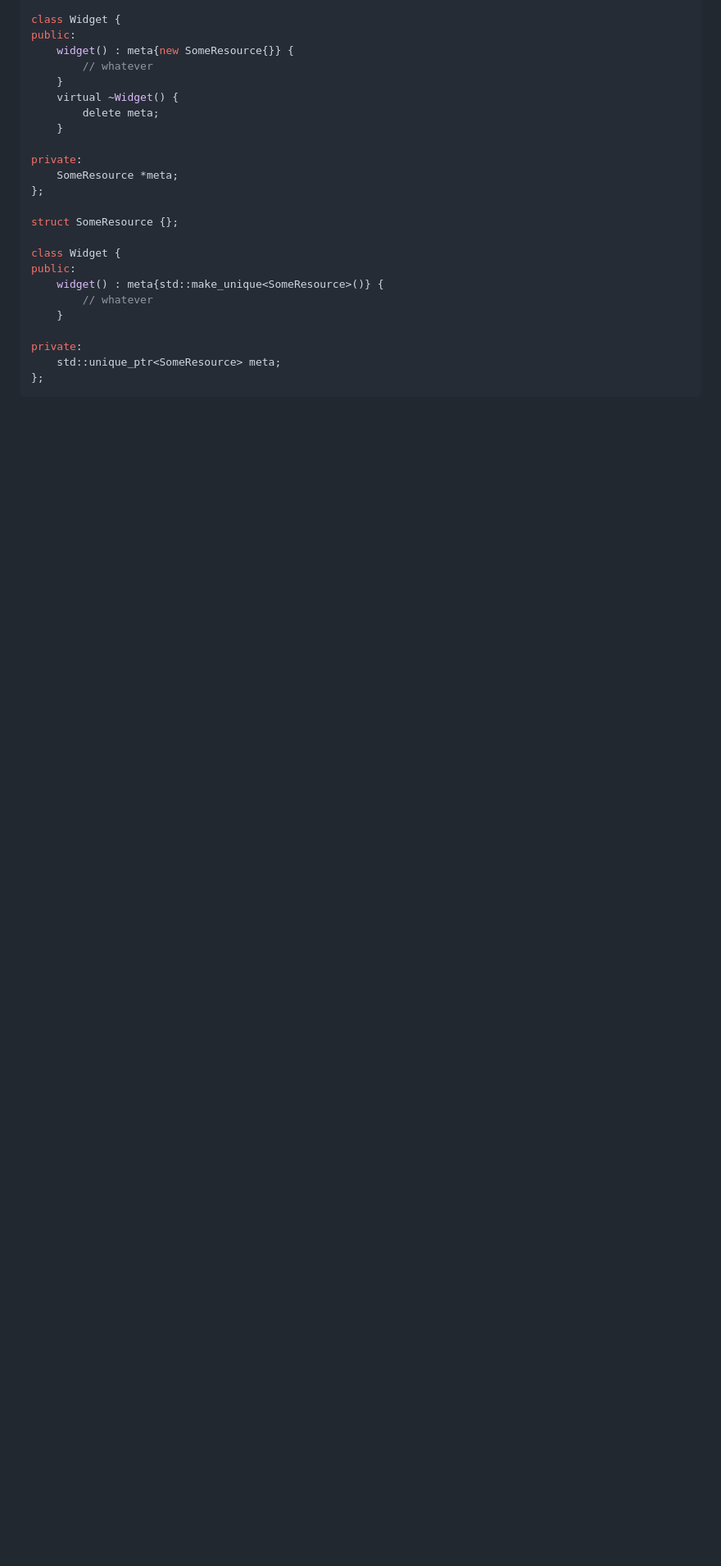
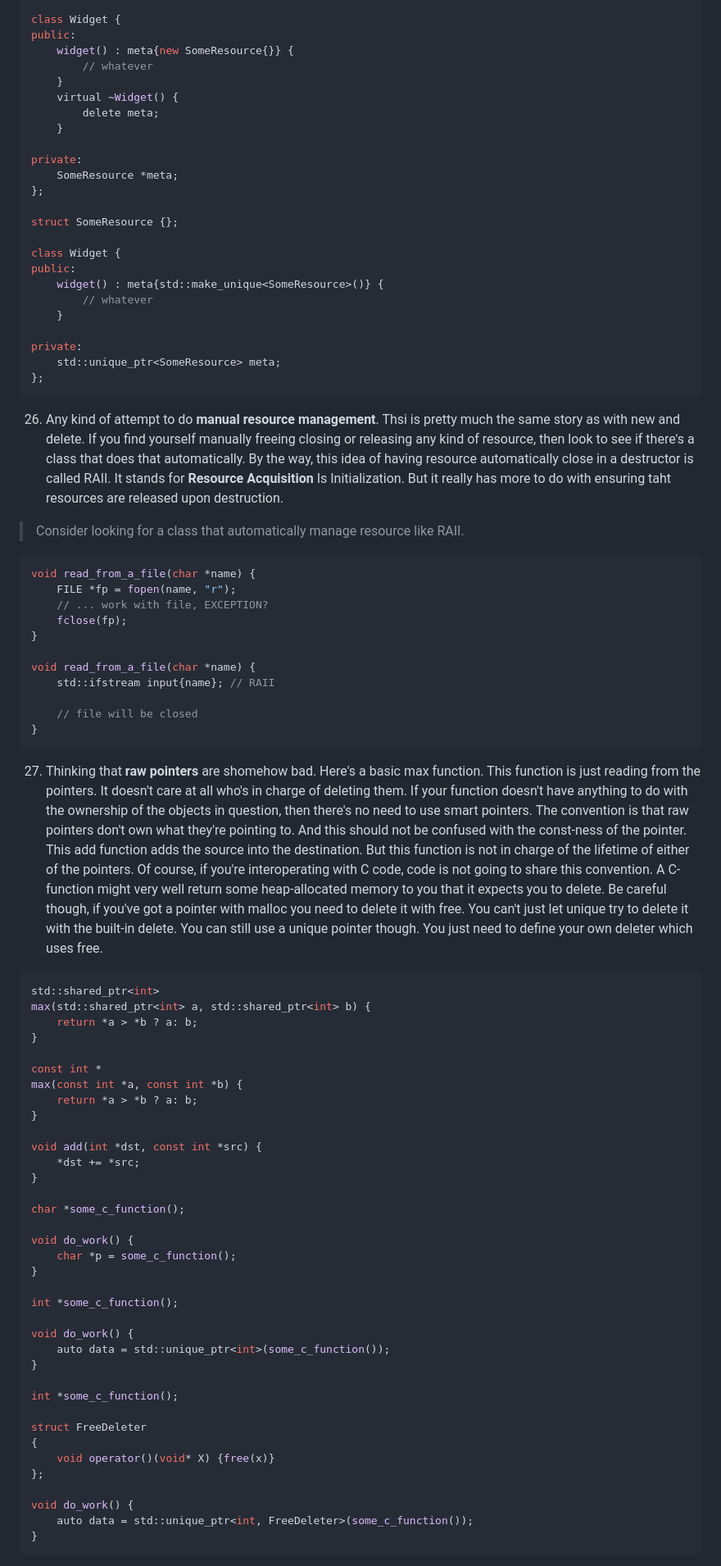
Before and after one commit to GMIVLs/AnimationEngineCPP, a Markdown page: docs/cpp habits.md, the part around the change printed below. Shown: that part at 82% size. GitHub-like rendering; blank space fills up the shorter version.

````diff
--- a/docs/cpp habits.md
+++ b/docs/cpp habits.md
@@ -653,3 +653,63 @@ private:
     std::unique_ptr<SomeResource> meta;
 };
 ```
+
+26. Any kind of attempt to do **manual resource management**. Thsi is pretty much the same story as with new and delete. If you find yourself manually freeing closing or releasing any kind of resource, then look to see if there's a class that does that automatically. By the way, this idea of having resource automatically close in a destructor is called RAII. It stands for **Resource Acquisition** Is Initialization. But it really has more to do with ensuring taht resources are released upon destruction.
+> Consider looking for a class that
+> automatically manage resource like RAII.
+
+```c++
+void read_from_a_file(char *name) {
+    FILE *fp = fopen(name, "r");
+    // ... work with file, EXCEPTION?
+    fclose(fp);
+}
+
+void read_from_a_file(char *name) {
+    std::ifstream input{name}; // RAII
+
+    // file will be closed
+}
+```
+
+27. Thinking that **raw pointers** are shomehow bad. Here's a basic max function. This function is just reading from the pointers. It doesn't care at all who's in charge of deleting them. If your function doesn't have anything to do with the ownership of the objects in question, then there's no need to use smart pointers. The convention is that raw pointers don't own what they're pointing to. And this should not be confused with the const-ness of the pointer. This add function adds the source into the destination. But this function is not in charge of the lifetime of either of the pointers. Of course, if you're interoperating with C code, code is not going to share this convention. A C-function might very well return some heap-allocated memory to you that it expects you to delete. Be careful though, if you've got a pointer with malloc you need to delete it with free. You can't just let unique try to delete it with the built-in delete. You can still use a unique pointer though. You just need to define your own deleter which uses free.
+
+```c++
+std::shared_ptr<int>
+max(std::shared_ptr<int> a, std::shared_ptr<int> b) {
+    return *a > *b ? a: b;
+}
+
+const int *
+max(const int *a, const int *b) {
+    return *a > *b ? a: b;
+}
+
+void add(int *dst, const int *src) {
+    *dst += *src;
+}
+
+char *some_c_function();
+
+void do_work() {
+    char *p = some_c_function();
+}
+
+int *some_c_function();
+
+void do_work() {
+    auto data = std::unique_ptr<int>(some_c_function());
+}
+
+int *some_c_function();
+
+struct FreeDeleter
+{
+    void operator()(void* X) {free(x)}
+};
+
+void do_work() {
+    auto data = std::unique_ptr<int, FreeDeleter>(some_c_function());
+}
+```
+
````
Also changed, not shown: other parts of docs/cpp habits.md (+62 -0 lines).
